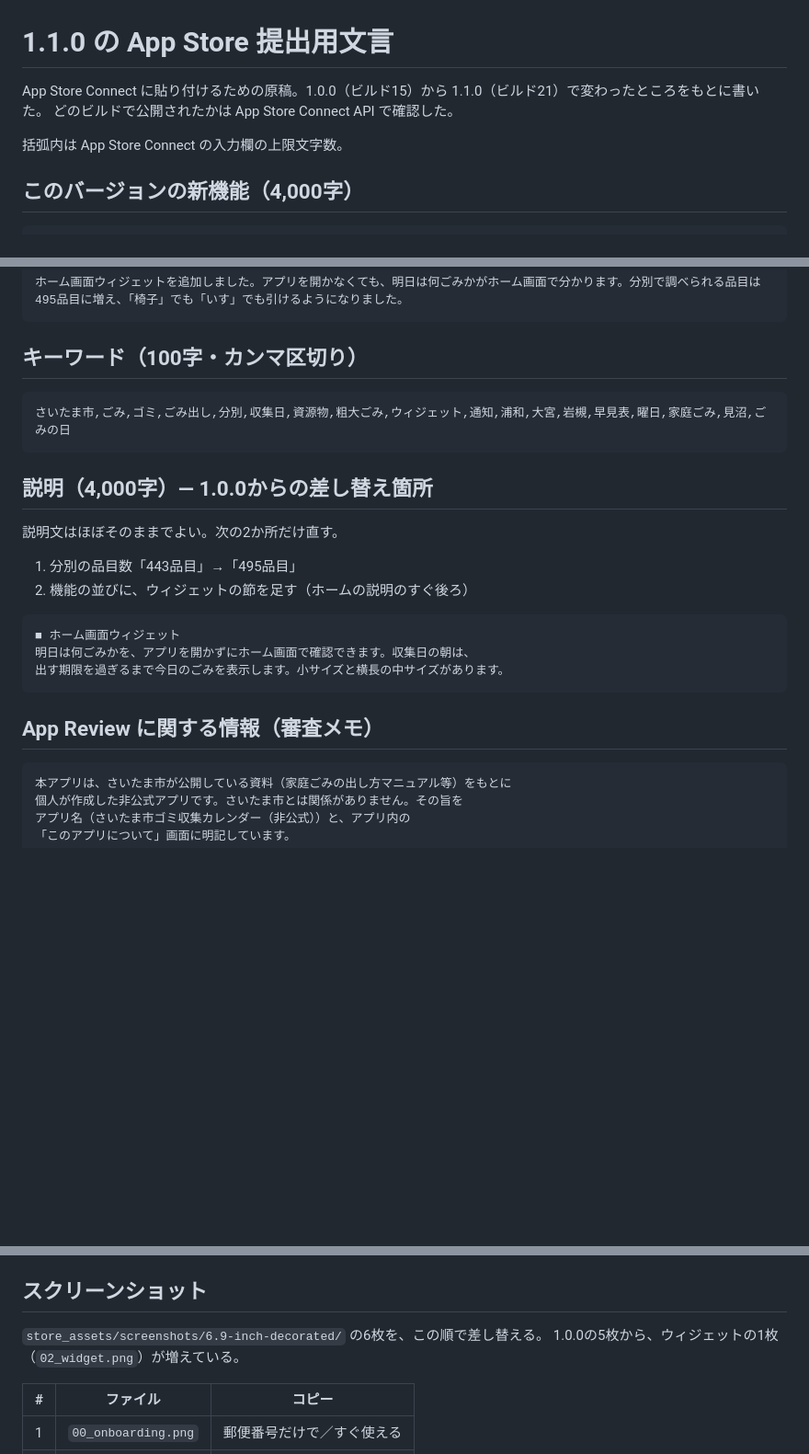
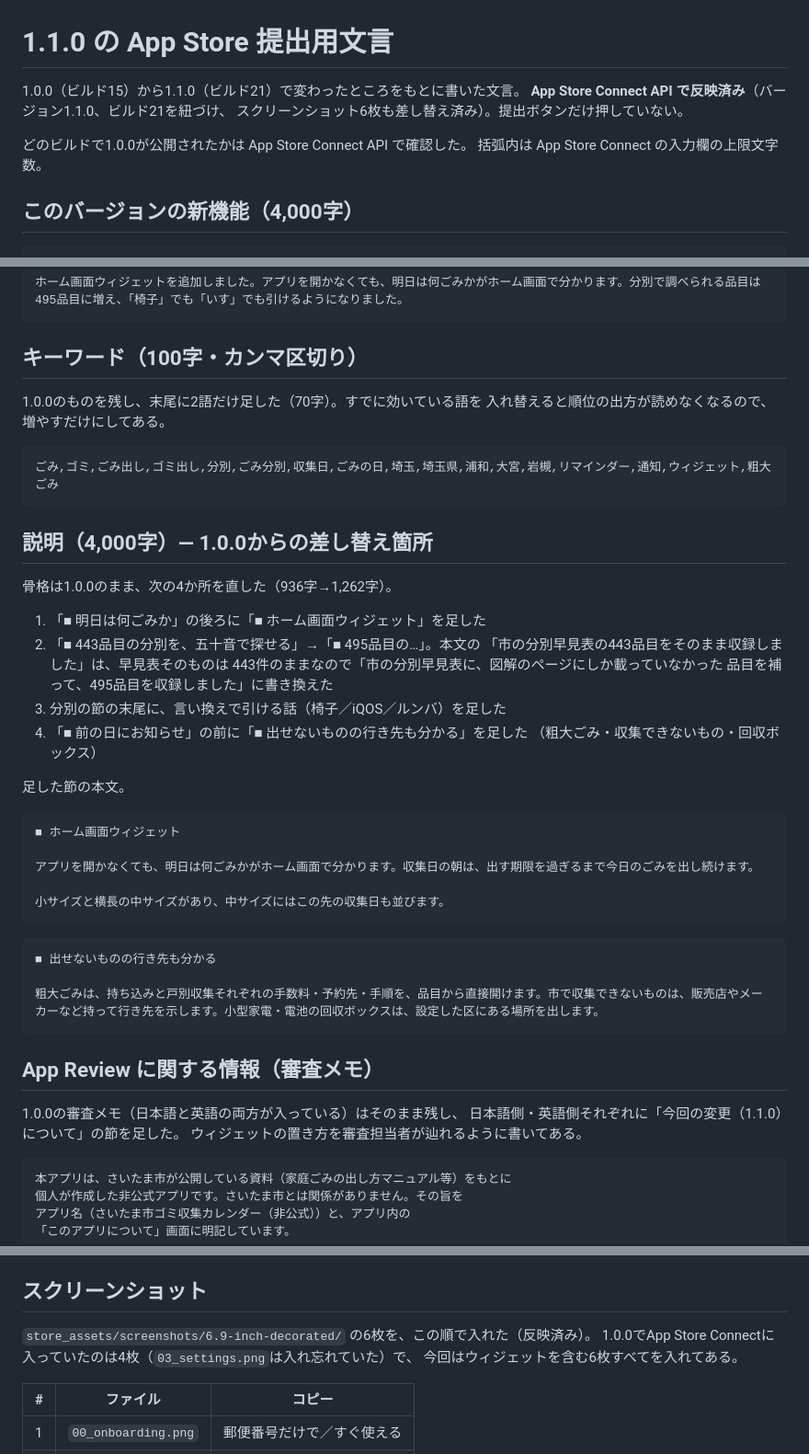
Before and after one commit to ktakada42/saitama-gomi-calendar, a Markdown page: store_assets/app_store/1.1.0.md, 3 parts joined by grey strips. Shown at 92% size. Rendered like a GitHub page; blank space fills up the shorter version.

Commit message:
審査用文言を、App Store Connectに入れた内容に合わせる
原稿のまま置いておくと、実際に入っているものとの差が分からなくなるので、
反映した結果で上書きする。

- キーワードは1.0.0のものを入れ替えず、ウィジェットと粗大ごみの2語を
  足すだけにした。すでに効いている語を落とすと順位の出方が読めなくなる
- 説明文は「443品目をそのまま収録」の書き方を直した。早見表そのものは
  443件のままで、495件は図解ページからの補完を足した数のため
- 審査メモは1.0.0のもの（日英併記）を残し、両方にウィジェットの置き方を足した
- 1.0.0でApp Store Connectに入っていたスクリーンショットは4枚で、
  03_settings.png が入っていなかった。今回は6枚とも入れてある

Co-Authored-By: Claude Opus 5 <noreply@anthropic.com>
Claude-Session: https://claude.ai/code/session_01CEMBRUj6ft3bvFHGL5PYqU

````diff
--- a/store_assets/app_store/1.1.0.md
+++ b/store_assets/app_store/1.1.0.md
@@ -1,9 +1,10 @@
 # 1.1.0 の App Store 提出用文言
 
-App Store Connect に貼り付けるための原稿。1.0.0（ビルド15）から
-1.1.0（ビルド21）で変わったところをもとに書いた。
-どのビルドで公開されたかは App Store Connect API で確認した。
+1.0.0（ビルド15）から1.1.0（ビルド21）で変わったところをもとに書いた文言。
+**App Store Connect API で反映済み**（バージョン1.1.0、ビルド21を紐づけ、
+スクリーンショット6枚も差し替え済み）。提出ボタンだけ押していない。
 
+どのビルドで1.0.0が公開されたかは App Store Connect API で確認した。
 括弧内は App Store Connect の入力欄の上限文字数。
 
 ## このバージョンの新機能（4,000字）
@@ -42,24 +43,47 @@ App Store Connect に貼り付けるための原稿。1.0.0（ビルド15）か
 
 ## キーワード（100字・カンマ区切り）
 
+1.0.0のものを残し、末尾に2語だけ足した（70字）。すでに効いている語を
+入れ替えると順位の出方が読めなくなるので、増やすだけにしてある。
+
 ```
-さいたま市,ごみ,ゴミ,ごみ出し,分別,収集日,資源物,粗大ごみ,ウィジェット,通知,浦和,大宮,岩槻,早見表,曜日,家庭ごみ,見沼,ごみの日
+ごみ,ゴミ,ごみ出し,ゴミ出し,分別,ごみ分別,収集日,ごみの日,埼玉,埼玉県,浦和,大宮,岩槻,リマインダー,通知,ウィジェット,粗大ごみ
 ```
 
 ## 説明（4,000字）— 1.0.0からの差し替え箇所
 
-説明文はほぼそのままでよい。次の2か所だけ直す。
+骨格は1.0.0のまま、次の4か所を直した（936字→1,262字）。
 
-1. 分別の品目数「443品目」→「495品目」
-2. 機能の並びに、ウィジェットの節を足す（ホームの説明のすぐ後ろ）
+1. 「■ 明日は何ごみか」の後ろに「■ ホーム画面ウィジェット」を足した
+2. 「■ 443品目の分別を、五十音で探せる」→「■ 495品目の…」。本文の
+   「市の分別早見表の443品目をそのまま収録しました」は、早見表そのものは
+   443件のままなので「市の分別早見表に、図解のページにしか載っていなかった
+   品目を補って、495品目を収録しました」に書き換えた
+3. 分別の節の末尾に、言い換えで引ける話（椅子／iQOS／ルンバ）を足した
+4. 「■ 前の日にお知らせ」の前に「■ 出せないものの行き先も分かる」を足した
+   （粗大ごみ・収集できないもの・回収ボックス）
+
+足した節の本文。
 
 ```
 ■ ホーム画面ウィジェット
-明日は何ごみかを、アプリを開かずにホーム画面で確認できます。収集日の朝は、
-出す期限を過ぎるまで今日のごみを表示します。小サイズと横長の中サイズがあります。
+
+アプリを開かなくても、明日は何ごみかがホーム画面で分かります。収集日の朝は、出す期限を過ぎるまで今日のごみを出し続けます。
+
+小サイズと横長の中サイズがあり、中サイズにはこの先の収集日も並びます。
+```
+
+```
+■ 出せないものの行き先も分かる
+
+粗大ごみは、持ち込みと戸別収集それぞれの手数料・予約先・手順を、品目から直接開けます。市で収集できないものは、販売店やメーカーなど持って行き先を示します。小型家電・電池の回収ボックスは、設定した区にある場所を出します。
 ```
 
 ## App Review に関する情報（審査メモ）
+
+1.0.0の審査メモ（日本語と英語の両方が入っている）はそのまま残し、
+日本語側・英語側それぞれに「今回の変更（1.1.0）について」の節を足した。
+ウィジェットの置き方を審査担当者が辿れるように書いてある。
 
 ```
 本アプリは、さいたま市が公開している資料（家庭ごみの出し方マニュアル等）をもとに
@@ -87,8 +111,9 @@ App Store Connect に貼り付けるための原稿。1.0.0（ビルド15）か
 
 ## スクリーンショット
 
-`store_assets/screenshots/6.9-inch-decorated/` の6枚を、この順で差し替える。
-1.0.0の5枚から、ウィジェットの1枚（`02_widget.png`）が増えている。
+`store_assets/screenshots/6.9-inch-decorated/` の6枚を、この順で入れた（反映済み）。
+1.0.0でApp Store Connectに入っていたのは4枚（`03_settings.png`は入れ忘れていた）で、
+今回はウィジェットを含む6枚すべてを入れてある。
 
 | # | ファイル | コピー |
 |---|---|---|
````
